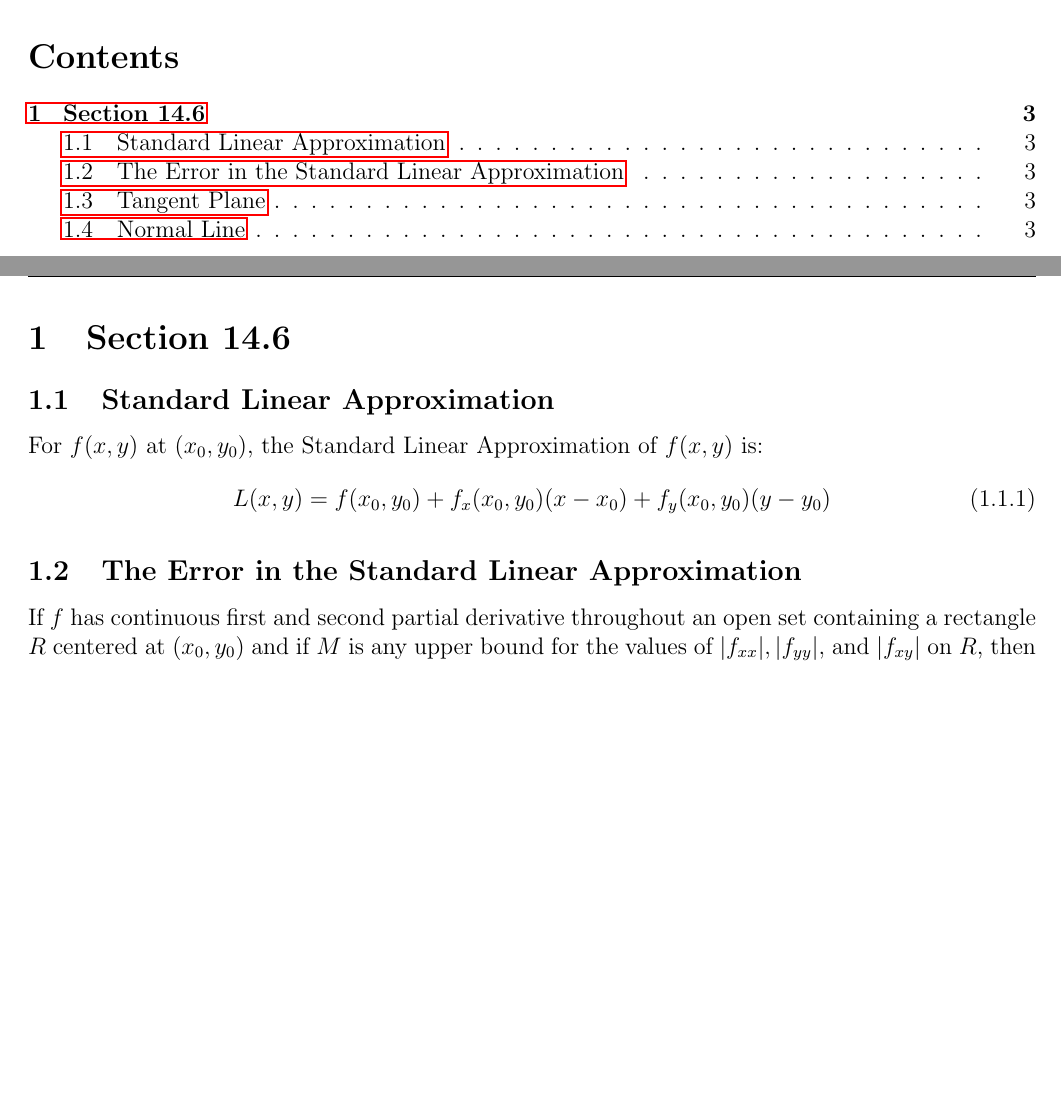
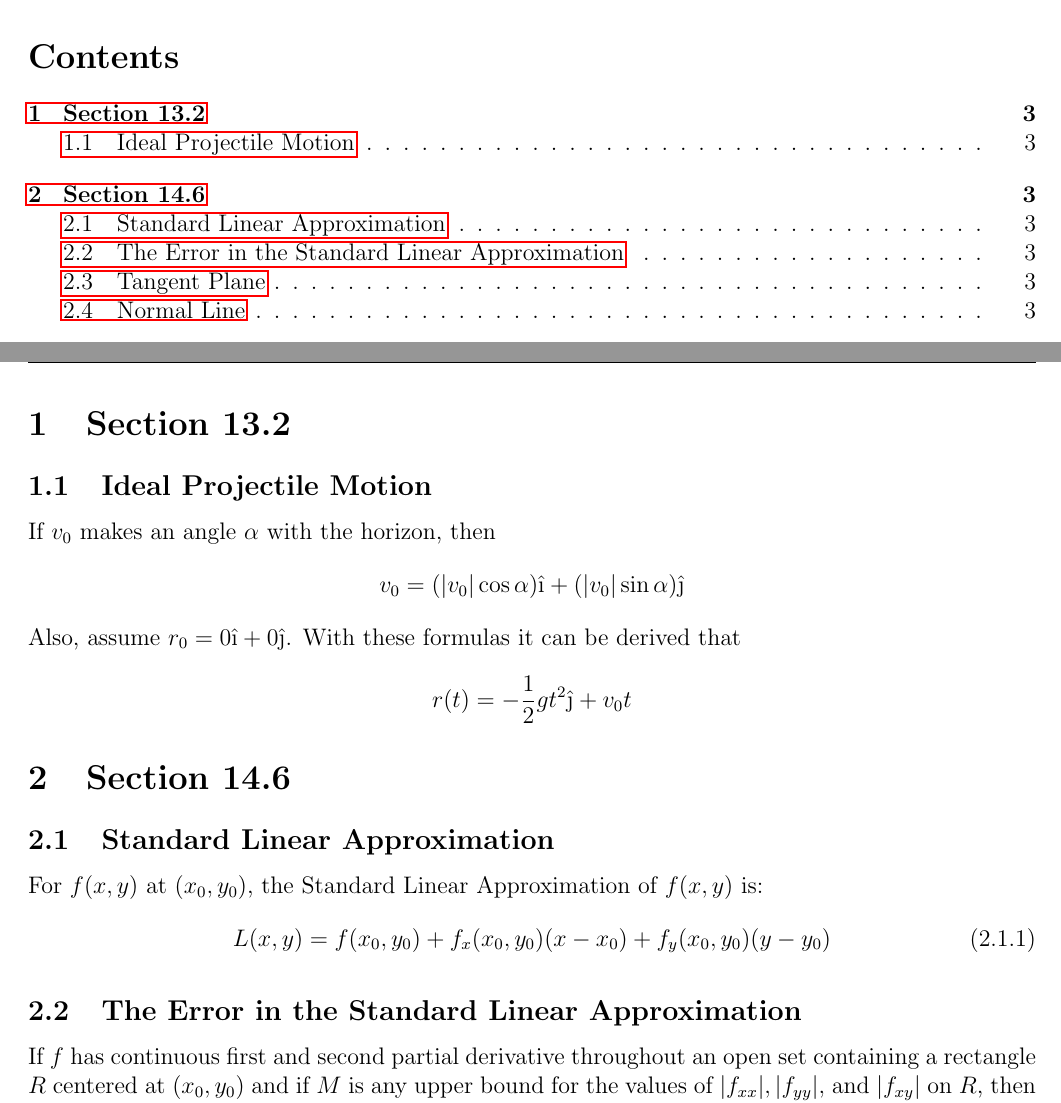
Before and after one commit to matthew-d-stringer/Calculus-3-Notes, a LaTeX document (main.tex): two parts of pages 2 and 3 of 3, joined at a grey line, cut so that both start at the same text, the shorter picture padded with empty space. Compiled offline with pdfLaTeX.

Commit message:
Adding notes for 13.2

```diff
--- a/main.tex
+++ b/main.tex
@@ -100,6 +100,18 @@
 \tableofcontents
 \newpage
 
+\section{Section 13.2}
+
+\subsection{Ideal Projectile Motion}
+If $v_0$ makes an angle $\alpha$ with the horizon, then
+\begin{equation*}
+v_0 = (|v_0|\cos \alpha){\hat \i} + (|v_0|\sin \alpha){\hat \j}
+\end{equation*}
+Also, assume $r_0 = 0{\hat \i} + 0{\hat \j}$. With these formulas it can be derived that
+\begin{equation*}
+r(t) = -\frac12 gt^2 {\hat \j} + v_0t
+\end{equation*}
+
 \section{Section 14.6}
 
 \subsection{Standard Linear Approximation}
```
Also changed, not shown: main.pdf (added), 1 other file.
